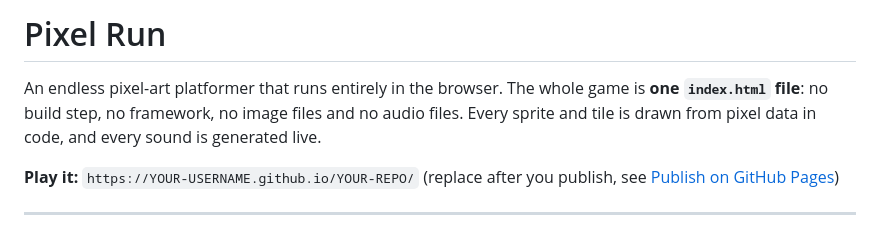
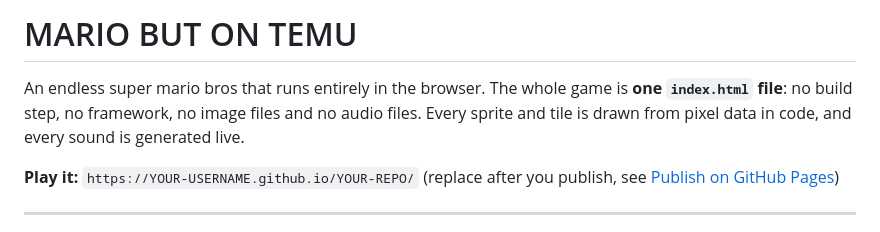
Before and after one commit to Kaagaaz/Mario, a Markdown page: README.md, the part around the change. GitHub-like rendering.

```diff
--- a/README.md
+++ b/README.md
@@ -1,6 +1,6 @@
-# Pixel Run
+# MARIO BUT ON TEMU
 
-An endless pixel-art platformer that runs entirely in the browser. The whole game is **one `index.html` file**: no build step, no framework, no image files and no audio files. Every sprite and tile is drawn from pixel data in code, and every sound is generated live.
+An endless super mario bros that runs entirely in the browser. The whole game is **one `index.html` file**: no build step, no framework, no image files and no audio files. Every sprite and tile is drawn from pixel data in code, and every sound is generated live.
 
 **Play it:** `https://YOUR-USERNAME.github.io/YOUR-REPO/` (replace after you publish, see [Publish on GitHub Pages](#publish-on-github-pages))
 
```
